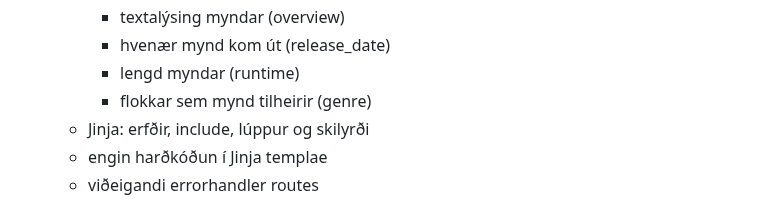
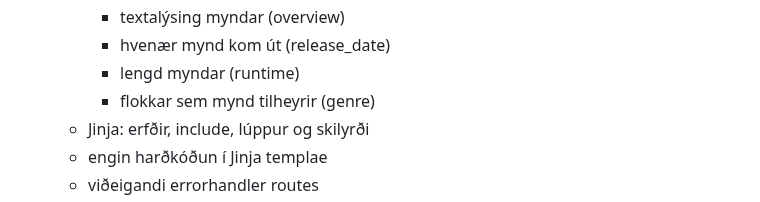
Before and after one commit to vefthroun/Namsefni, a Markdown page: Verkefni3.md, the part around the change. Rendered like a GitHub page.

Commit message:
í vinnslu

```diff
--- a/Verkefni3.md
+++ b/Verkefni3.md
@@ -53,7 +53,7 @@ Einkunn:
     - textalýsing myndar (overview)
     - hvenær mynd kom út (release_date)
     - lengd myndar (runtime)
-    - flokkar sem mynd tilheirir (genre)
+    - flokkar sem mynd tilheyrir (genre)
   - Jinja: erfðir, include, lúppur og skilyrði
   - engin harðkóðun í Jinja templae
   - viðeigandi errorhandler routes
```
